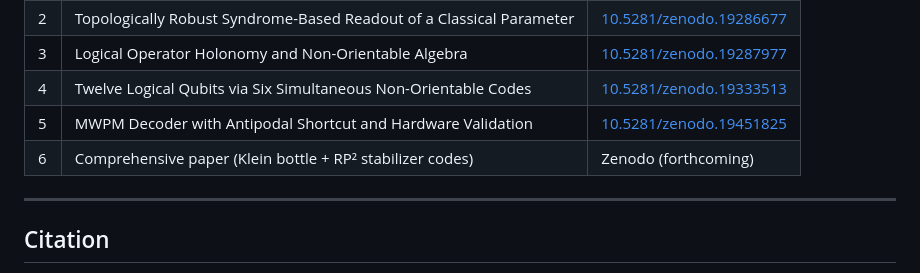
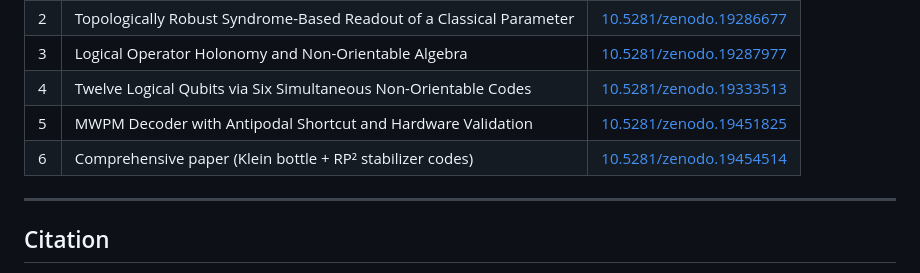
Before and after one commit to theoricline/klein-bottle-qec, a Markdown page: data/README.md, the part around the change. GitHub-like rendering.

```diff
--- a/data/README.md
+++ b/data/README.md
@@ -241,7 +241,7 @@ on IBM Fez (Heron r2 native gate set: CZ, RZ, SX, X).
 | 3 | Logical Operator Holonomy and Non-Orientable Algebra | [10.5281/zenodo.19287977](https://doi.org/10.5281/zenodo.19287977) |
 | 4 | Twelve Logical Qubits via Six Simultaneous Non-Orientable Codes | [10.5281/zenodo.19333513](https://doi.org/10.5281/zenodo.19333513) |
 | 5 | MWPM Decoder with Antipodal Shortcut and Hardware Validation | [10.5281/zenodo.19451825](https://doi.org/10.5281/zenodo.19451825) |
-| 6 | Comprehensive paper (Klein bottle + RP² stabilizer codes) | Zenodo (forthcoming) |
+| 6 | Comprehensive paper (Klein bottle + RP² stabilizer codes) | [10.5281/zenodo.19454514](https://doi.org/10.5281/zenodo.19454514) |
 
 ---
 
```
